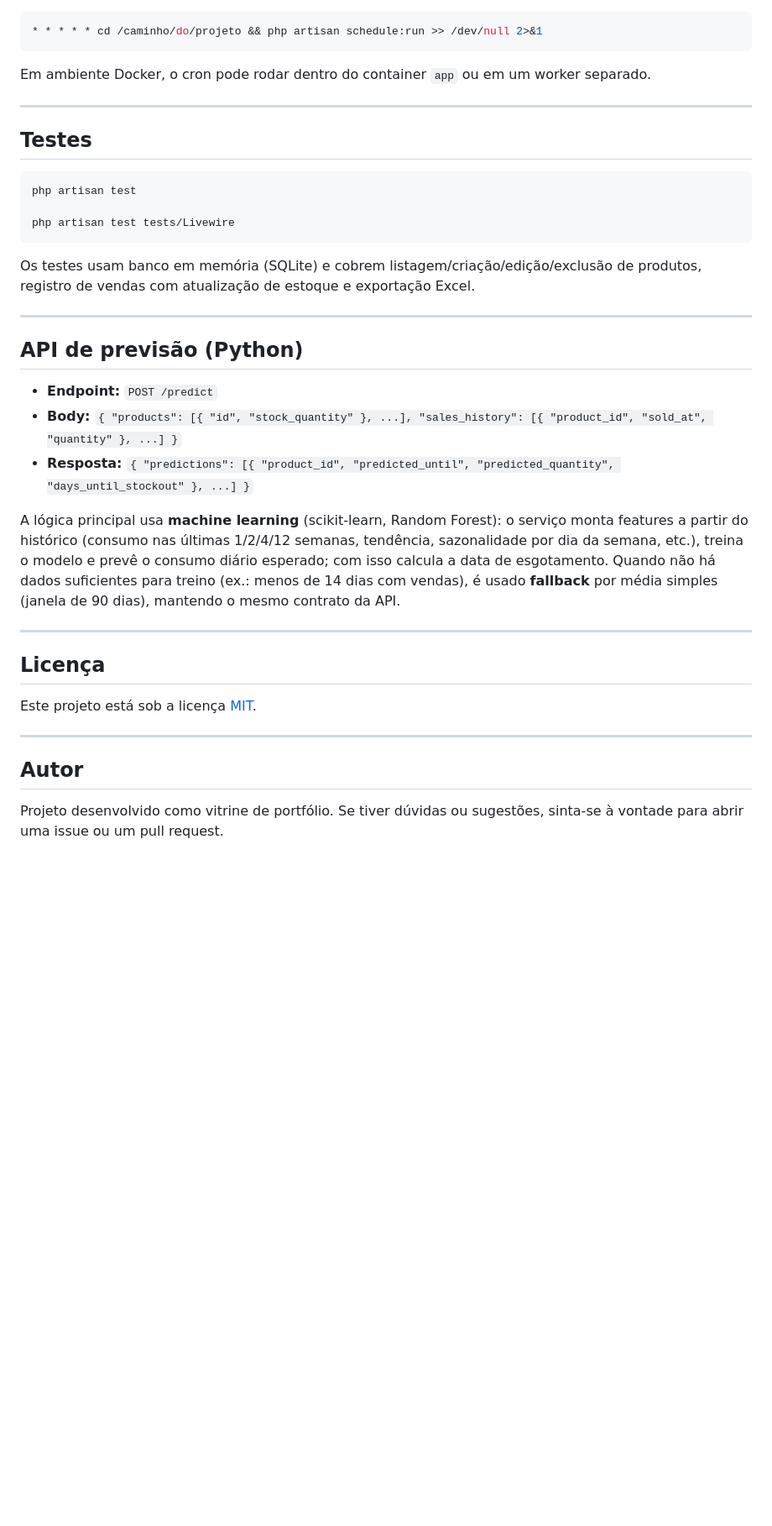
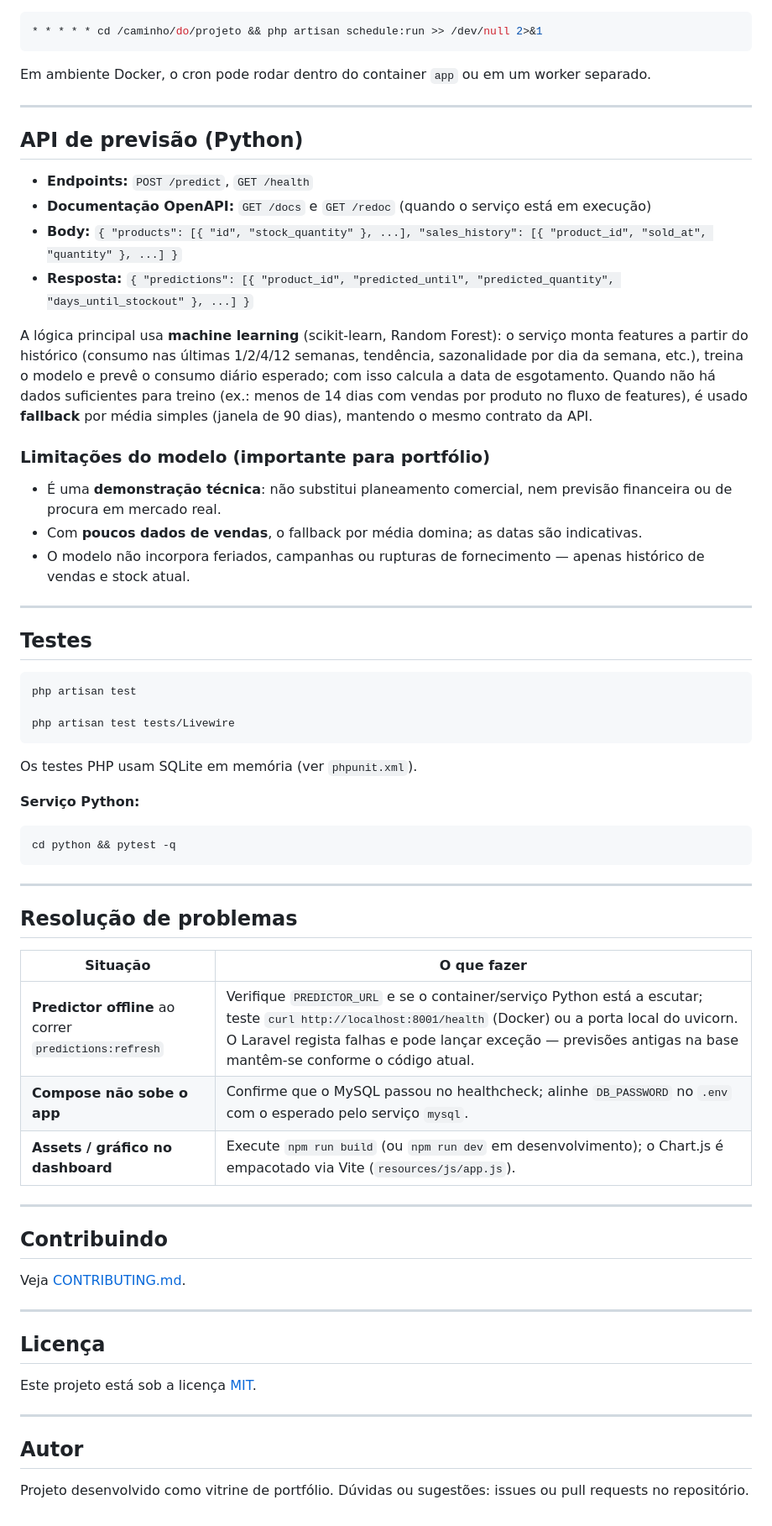
Before and after one commit to suassuluc/Smart_IA_Stock, a Markdown page: README.md, the part around one of its changes. Shown at 84% size. Rendered like a GitHub page; blank space fills up the shorter version.

Commit message:
atualização de sistema e melhoria de codigo

````diff
--- a/README.md
+++ b/README.md
@@ -166,6 +177,23 @@ Em ambiente Docker, o cron pode rodar dentro do container `app` ou em um worker
 
 ---
 
+## API de previsão (Python)
+
+- **Endpoints:** `POST /predict`, `GET /health`
+- **Documentação OpenAPI:** `GET /docs` e `GET /redoc` (quando o serviço está em execução)
+- **Body:** `{ "products": [{ "id", "stock_quantity" }, ...], "sales_history": [{ "product_id", "sold_at", "quantity" }, ...] }`
+- **Resposta:** `{ "predictions": [{ "product_id", "predicted_until", "predicted_quantity", "days_until_stockout" }, ...] }`
+
+A lógica principal usa **machine learning** (scikit-learn, Random Forest): o serviço monta features a partir do histórico (consumo nas últimas 1/2/4/12 semanas, tendência, sazonalidade por dia da semana, etc.), treina o modelo e prevê o consumo diário esperado; com isso calcula a data de esgotamento. Quando não há dados suficientes para treino (ex.: menos de 14 dias com vendas por produto no fluxo de features), é usado **fallback** por média simples (janela de 90 dias), mantendo o mesmo contrato da API.
+
+### Limitações do modelo (importante para portfólio)
+
+- É uma **demonstração técnica**: não substitui planeamento comercial, nem previsão financeira ou de procura em mercado real.
+- Com **poucos dados de vendas**, o fallback por média domina; as datas são indicativas.
+- O modelo não incorpora feriados, campanhas ou rupturas de fornecimento — apenas histórico de vendas e stock atual.
+
+---
+
 ## Testes
 
 ```bash
@@ -174,17 +202,29 @@ php artisan test
 php artisan test tests/Livewire
 ```
 
-Os testes usam banco em memória (SQLite) e cobrem listagem/criação/edição/exclusão de produtos, registro de vendas com atualização de estoque e exportação Excel.
+Os testes PHP usam SQLite em memória (ver `phpunit.xml`).
+
+**Serviço Python:**
+
+```bash
+cd python && pytest -q
+```
 
 ---
 
-## API de previsão (Python)
+## Resolução de problemas
 
-- **Endpoint:** `POST /predict`
-- **Body:** `{ "products": [{ "id", "stock_quantity" }, ...], "sales_history": [{ "product_id", "sold_at", "quantity" }, ...] }`
-- **Resposta:** `{ "predictions": [{ "product_id", "predicted_until", "predicted_quantity", "days_until_stockout" }, ...] }`
+| Situação | O que fazer |
+|----------|-------------|
+| **Predictor offline** ao correr `predictions:refresh` | Verifique `PREDICTOR_URL` e se o container/serviço Python está a escutar; teste `curl http://localhost:8001/health` (Docker) ou a porta local do uvicorn. O Laravel regista falhas e pode lançar exceção — previsões antigas na base mantêm-se conforme o código atual. |
+| **Compose não sobe o app** | Confirme que o MySQL passou no healthcheck; alinhe `DB_PASSWORD` no `.env` com o esperado pelo serviço `mysql`. |
+| **Assets / gráfico no dashboard** | Execute `npm run build` (ou `npm run dev` em desenvolvimento); o Chart.js é empacotado via Vite (`resources/js/app.js`). |
 
-A lógica principal usa **machine learning** (scikit-learn, Random Forest): o serviço monta features a partir do histórico (consumo nas últimas 1/2/4/12 semanas, tendência, sazonalidade por dia da semana, etc.), treina o modelo e prevê o consumo diário esperado; com isso calcula a data de esgotamento. Quando não há dados suficientes para treino (ex.: menos de 14 dias com vendas), é usado **fallback** por média simples (janela de 90 dias), mantendo o mesmo contrato da API.
+---
+
+## Contribuindo
+
+Veja [CONTRIBUTING.md](CONTRIBUTING.md).
 
 ---
 
@@ -196,4 +236,4 @@ Este projeto está sob a licença [MIT](LICENSE).
 
 ## Autor
 
-Projeto desenvolvido como vitrine de portfólio. Se tiver dúvidas ou sugestões, sinta-se à vontade para abrir uma issue ou um pull request.
+Projeto desenvolvido como vitrine de portfólio. Dúvidas ou sugestões: issues ou pull requests no repositório.
````
Also changed, not shown: other parts of README.md (+42 -31 lines), CONTRIBUTING.md (added, +42 -0 lines), docs/screenshot-charts.png (added), docs/screenshot-products.png, docs/screenshot-sales.png (added), 12 other files.
